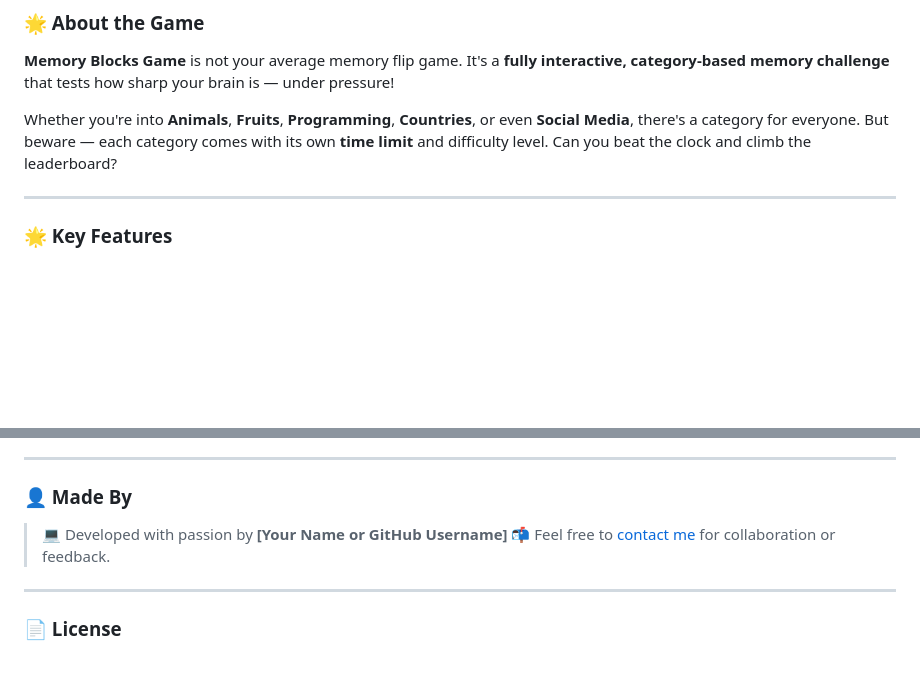
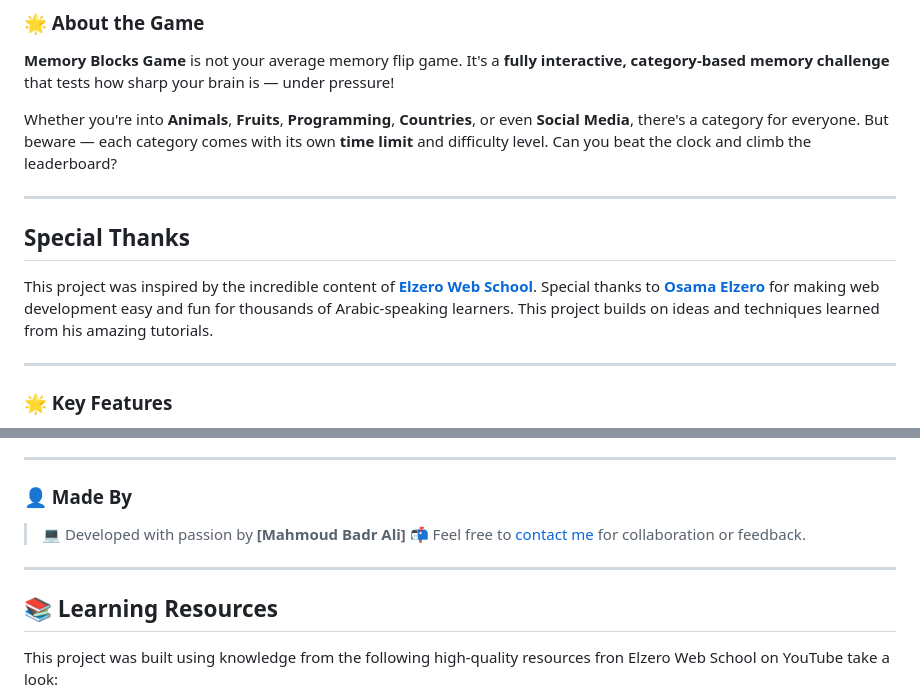
Before and after one commit to MahmoudBadrAli/Memory-Blocks-Game, a Markdown page: README.md, 2 parts joined by grey strips. Rendered like a GitHub page; blank space fills up the shorter version.

```diff
--- a/README.md
+++ b/README.md
@@ -10,6 +10,13 @@
 **Memory Blocks Game** is not your average memory flip game. It's a **fully interactive, category-based memory challenge** that tests how sharp your brain is — under pressure!
 
 Whether you're into **Animals**, **Fruits**, **Programming**, **Countries**, or even **Social Media**, there's a category for everyone. But beware — each category comes with its own **time limit** and difficulty level. Can you beat the clock and climb the leaderboard?
+
+---
+
+## Special Thanks
+
+This project was inspired by the incredible content of [**Elzero Web School**](https://www.youtube.com/@ElzeroWebSchool).
+Special thanks to [**Osama Elzero**](https://www.facebook.com/OsElzero/) for making web development easy and fun for thousands of Arabic-speaking learners. This project builds on ideas and techniques learned from his amazing tutorials.
 
 ---
 
@@ -120,10 +127,11 @@ This is not just a memory game — it's a **complete front-end project** that:
 
 ### 👤 Made By
 
-> 💻 Developed with passion by **\[Your Name or GitHub Username]**
-> 📬 Feel free to [contact me](mailto:your.email@example.com) for collaboration or feedback.
+> 💻 Developed with passion by **\[Mahmoud Badr Ali]**
+> 📬 Feel free to [contact me](mailto:mahmoudbadrali15@gmail.com) for collaboration or feedback.
 
 ---
 
-### 📄 License
+## 📚 Learning Resources
+This project was built using knowledge from the following high-quality resources fron Elzero Web School on YouTube take a look:
 
```
Also changed, not shown: other parts of README.md (+8 -1 lines).
